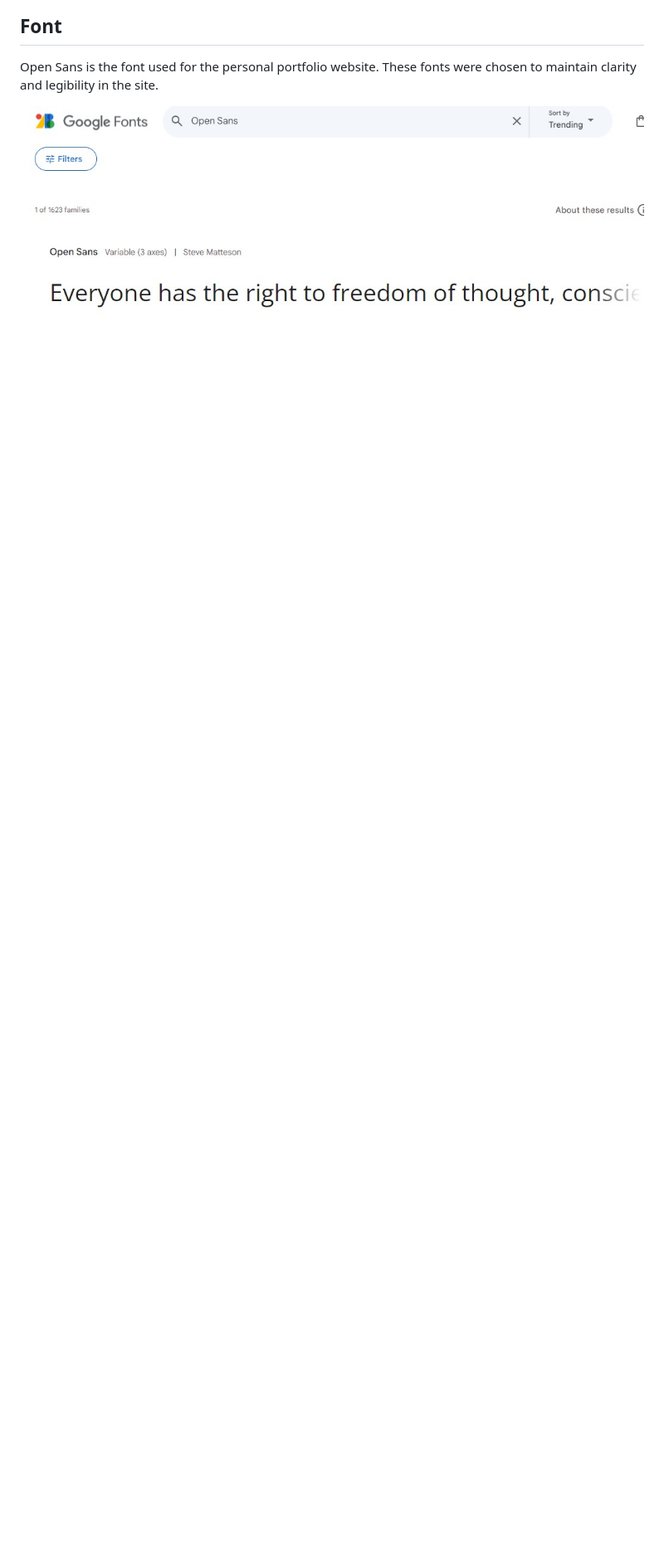
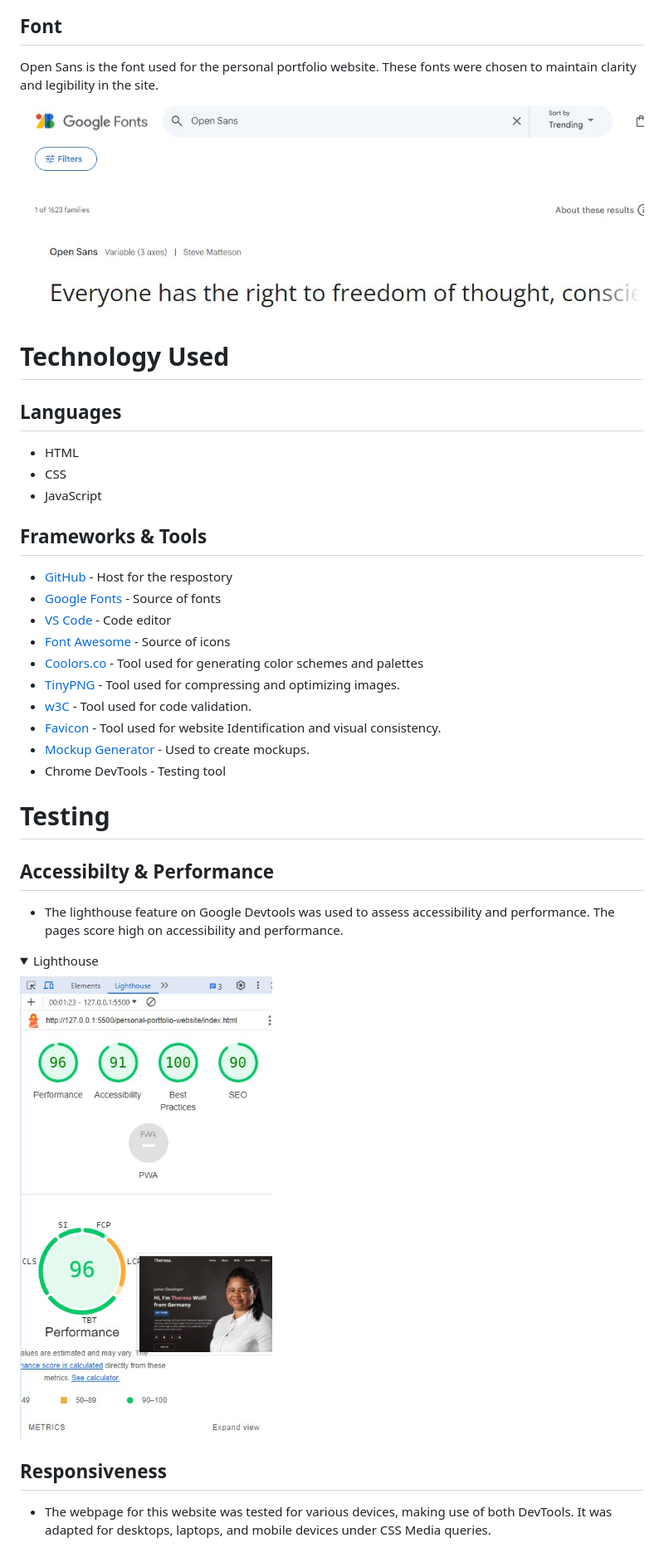
Before and after one commit to th-1982/personal-portfolio-website, a Markdown page: README.md, the part around the change. Shown: that part at 83% size. GitHub-like rendering; pictures changed too: readme_img/portfolio-lighthouse-desktop - Kopie.jpg (added); folded sections open; blank space fills up the shorter version.

Commit message:
Add Testing and Technology used to README.md file

```diff
--- a/README.md
+++ b/README.md
@@ -18,3 +18,35 @@ Combining a dark background with a vibrant accent color in the color scheme resu
 Open Sans is the font used for the personal portfolio website. These fonts were chosen to maintain clarity and legibility in the site.
 
 ![Fonts](readme_img/fonts-personal-portfolio.jpg)
+
+# Technology Used
+
+## Languages
+* HTML
+* CSS
+* JavaScript
+
+## Frameworks & Tools
+* [GitHub](https://github.com/) - Host for the respostory
+* [Google Fonts](https://fonts.google.com/) - Source of fonts
+* [VS Code](https://code.visualstudio.com/) - Code editor
+* [Font Awesome](https://fontawesome.com/) - Source of icons
+* [Coolors.co](https://coolors.co/) - Tool used for generating color schemes and palettes
+* [TinyPNG](https://tinypng.com/) - Tool used for compressing and optimizing images.
+* [w3C](https://validator.w3.org/) - Tool used for code validation.
+* [Favicon](https://favicon.io/) - Tool used for website Identification  and visual consistency.
+* [Mockup Generator](https://techsini.com/multi-mockup/) - Used to create mockups.
+* Chrome DevTools - Testing tool
+
+# Testing
+## Accessibilty & Performance
+* The lighthouse feature on Google Devtools was used to assess accessibility and performance. The pages score high on accessibility and performance.
+
+<details>
+  <summary>Lighthouse</summary>
+  <img src="readme_img/portfolio-lighthouse-desktop - Kopie.jpg" width="750">
+  </details>
+
+## Responsiveness
+* The webpage for this website was tested for various devices, making use of both DevTools.
+It was adapted for desktops, laptops, and mobile devices under CSS Media queries.
```
